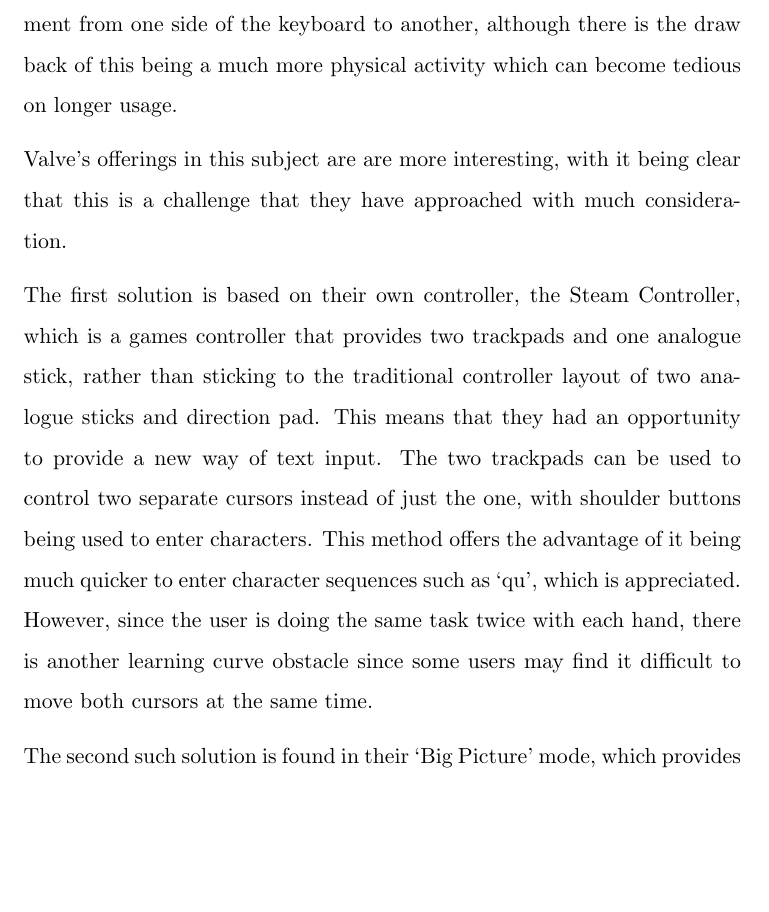
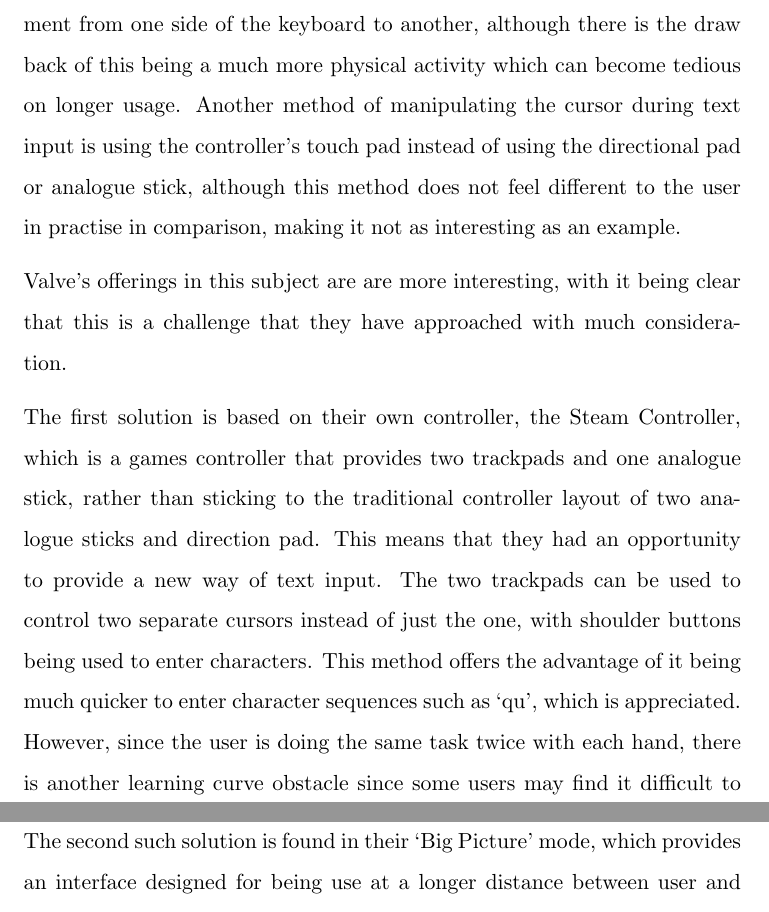
Before and after one commit to ANuclearError/GameControllerInput, a LaTeX document (doc/requirements/requirements.tex, which reads doc/requirements/tex/market.tex): part of page 5 of 10 before the commit and two parts of pages 5 and 6 of 10 after it, the two joined at a grey line, cut so that both start at the same text, the shorter picture padded with empty space. Compiled offline with pdfLaTeX.

Commit message:
Minor tweaks.

```diff
--- a/doc/requirements/tex/market.tex
+++ b/doc/requirements/tex/market.tex
@@ -13,7 +13,11 @@ character selection of the traditional method, but now its movement is
 controlled by the movement of the physical controller rather than button presses
 or analogue stick movement. This does result in faster movement from one side of
 the keyboard to another, although there is the draw back of this being a much
-more physical activity which can become tedious on longer usage.
+more physical activity which can become tedious on longer usage. Another method
+of manipulating the cursor during text input is using the controller's touch pad
+instead of using the directional pad or analogue stick, although this method
+does not feel different to the user in practise in comparison, making it not as
+interesting as an example.
 
 Valve's offerings in this subject are are more interesting, with it being clear
 that this is a challenge that they have approached with much consideration.
```
Also changed, not shown: doc/requirements/tex/introduction.tex (+1 -1 lines).
